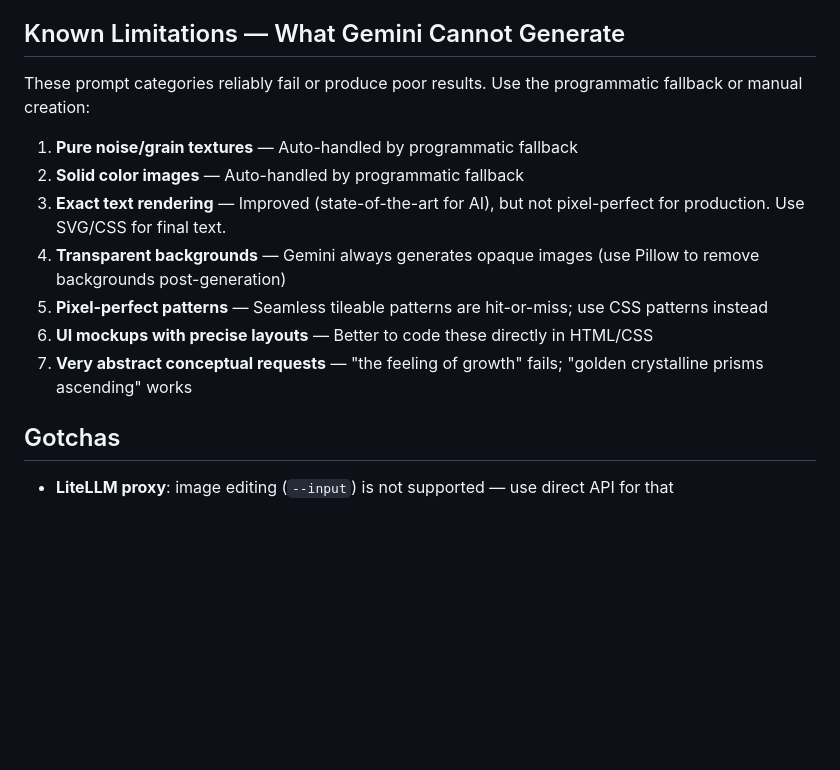
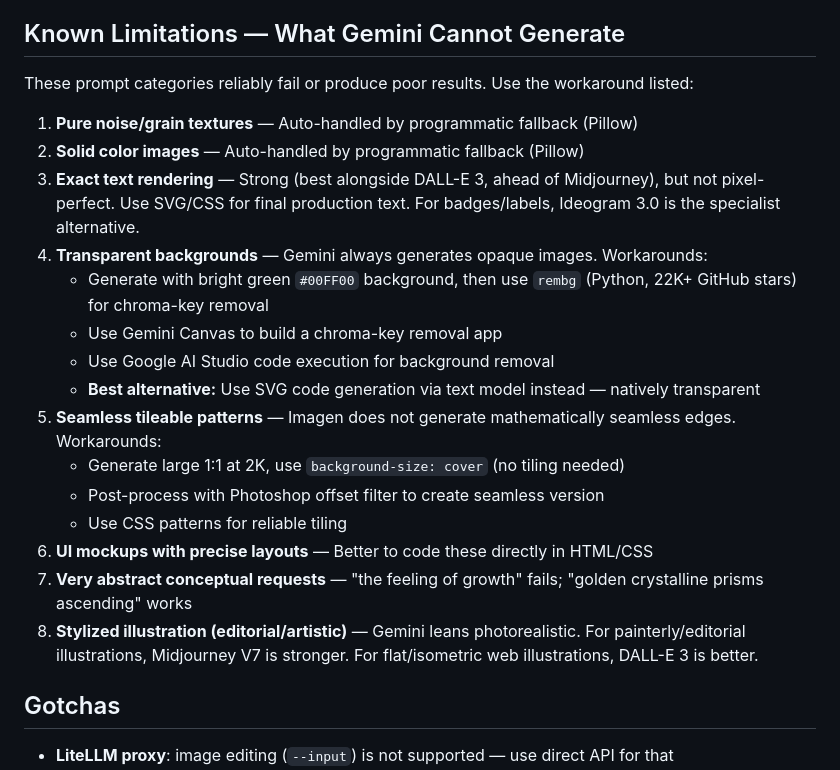
Before and after one commit to Zantonse/skills, a Markdown page: gemini-image-gen/SKILL.md, the part around one of its changes. GitHub-like rendering; blank space fills up the shorter version.

```diff
--- a/gemini-image-gen/SKILL.md
+++ b/gemini-image-gen/SKILL.md
@@ -173,15 +252,23 @@ This happens automatically — no flags needed. If the prompt contains these key
 
 ## Known Limitations — What Gemini Cannot Generate
 
-These prompt categories reliably fail or produce poor results. Use the programmatic fallback or manual creation:
+These prompt categories reliably fail or produce poor results. Use the workaround listed:
 
-1. **Pure noise/grain textures** — Auto-handled by programmatic fallback
-2. **Solid color images** — Auto-handled by programmatic fallback
-3. **Exact text rendering** — Improved (state-of-the-art for AI), but not pixel-perfect for production. Use SVG/CSS for final text.
-4. **Transparent backgrounds** — Gemini always generates opaque images (use Pillow to remove backgrounds post-generation)
-5. **Pixel-perfect patterns** — Seamless tileable patterns are hit-or-miss; use CSS patterns instead
+1. **Pure noise/grain textures** — Auto-handled by programmatic fallback (Pillow)
+2. **Solid color images** — Auto-handled by programmatic fallback (Pillow)
+3. **Exact text rendering** — Strong (best alongside DALL-E 3, ahead of Midjourney), but not pixel-perfect. Use SVG/CSS for final production text. For badges/labels, Ideogram 3.0 is the specialist alternative.
+4. **Transparent backgrounds** — Gemini always generates opaque images. Workarounds:
+   - Generate with bright green `#00FF00` background, then use `rembg` (Python, 22K+ GitHub stars) for chroma-key removal
+   - Use Gemini Canvas to build a chroma-key removal app
+   - Use Google AI Studio code execution for background removal
+   - **Best alternative:** Use SVG code generation via text model instead — natively transparent
+5. **Seamless tileable patterns** — Imagen does not generate mathematically seamless edges. Workarounds:
+   - Generate large 1:1 at 2K, use `background-size: cover` (no tiling needed)
+   - Post-process with Photoshop offset filter to create seamless version
+   - Use CSS patterns for reliable tiling
 6. **UI mockups with precise layouts** — Better to code these directly in HTML/CSS
 7. **Very abstract conceptual requests** — "the feeling of growth" fails; "golden crystalline prisms ascending" works
+8. **Stylized illustration (editorial/artistic)** — Gemini leans photorealistic. For painterly/editorial illustrations, Midjourney V7 is stronger. For flat/isometric web illustrations, DALL-E 3 is better.
 
 ## Gotchas
 
```
Also changed, not shown: other parts of gemini-image-gen/SKILL.md (+86 -7 lines).
